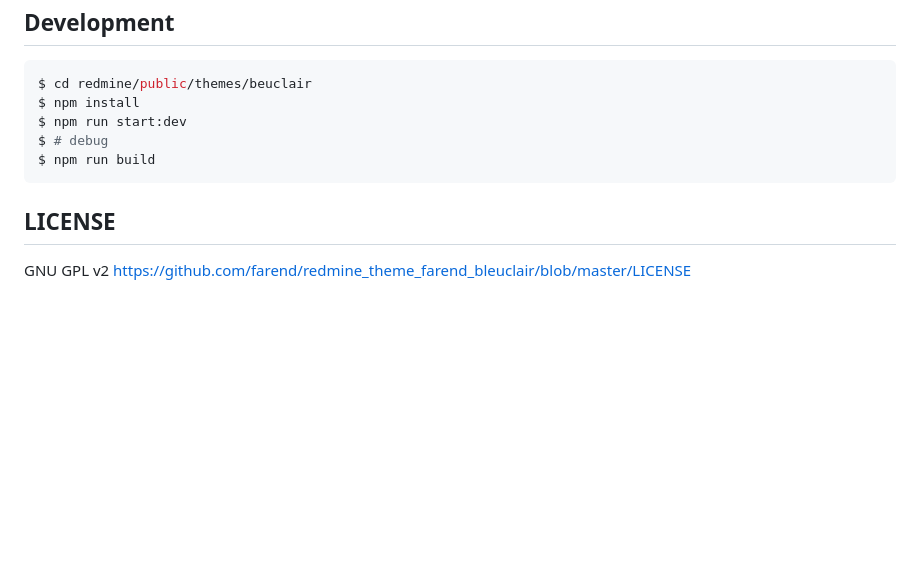
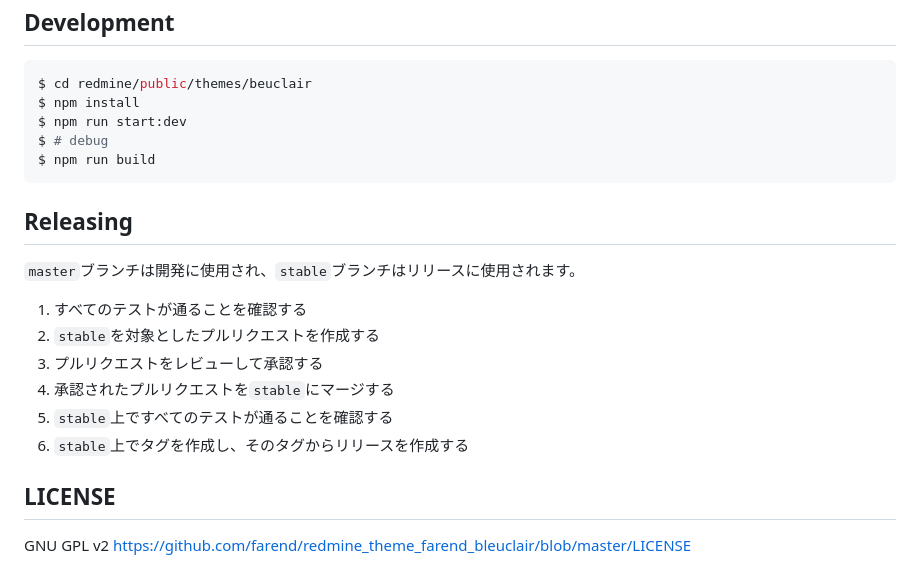
Before and after one commit to farend/redmine_theme_farend_bleuclair, a Markdown page: README.ja.md, the part around the change. GitHub-like rendering; blank space fills up the shorter version.

Commit message:
Add release procedure documentation to README

````diff
--- a/README.ja.md
+++ b/README.ja.md
@@ -71,6 +71,17 @@ $ # debug
 $ npm run build
 ```
 
+## Releasing
+
+`master`ブランチは開発に使用され、`stable`ブランチはリリースに使用されます。
+
+1. すべてのテストが通ることを確認する
+2. `stable`を対象としたプルリクエストを作成する
+3. プルリクエストをレビューして承認する
+4. 承認されたプルリクエストを`stable`にマージする
+5. `stable`上ですべてのテストが通ることを確認する
+6. `stable`上でタグを作成し、そのタグからリリースを作成する
+
 ## LICENSE
 
 GNU GPL v2
````
Also changed, not shown: README.md (+11 -0 lines).
